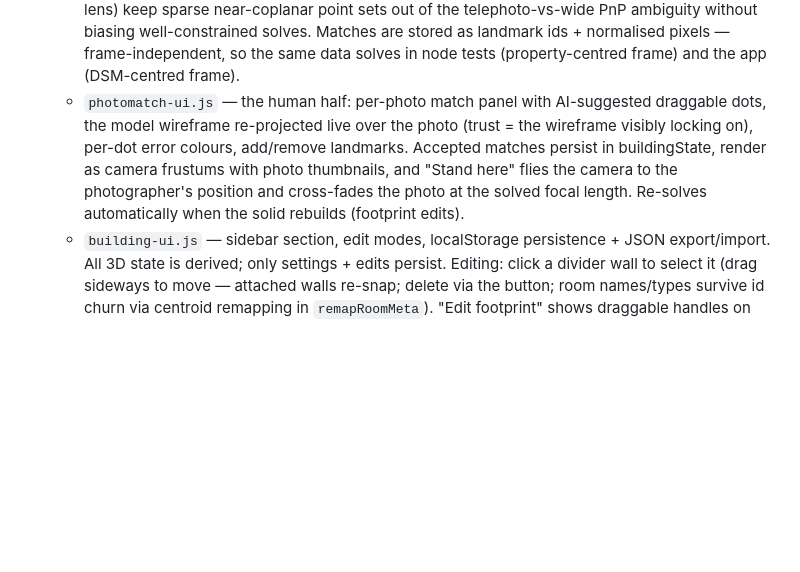
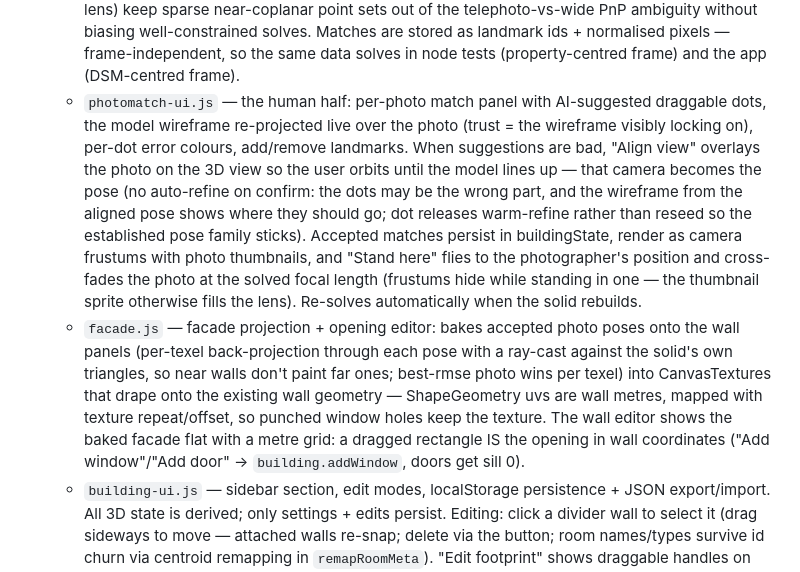
Before and after one commit to octopus-energy/kelp-3d-experiments, a Markdown page: solar-visualiser/CLAUDE.md, the part around the change. Rendered like a GitHub page; blank space fills up the shorter version.

```diff
--- a/solar-visualiser/CLAUDE.md
+++ b/solar-visualiser/CLAUDE.md
@@ -37,7 +37,8 @@ Load order is dependency order — see `<script>` tags in `index.html`. Don't re
   - `openings.js` — windows (real holes in wall panels + glass + frame) and radiators, in wall-local (u, v) coords.
   - `gallery.js` — property-photo gallery (thumbnail grid + lightbox) for the ASHP sidebar; reads IMAGE_DATA only.
   - `photomatch.js` — camera-pose recovery for exterior photos (pure, node-testable): named landmarks derived from the solid (eave/ground corners keyed on cluster ids, gable apexes, ridge ends), a pinhole solver (Levenberg–Marquardt over position/rotation/focal from multiple seeds) and wireframe projection. Deadband priors (level camera, person/pole height, normal-to-wide lens) keep sparse near-coplanar point sets out of the telephoto-vs-wide PnP ambiguity without biasing well-constrained solves. Matches are stored as landmark ids + normalised pixels — frame-independent, so the same data solves in node tests (property-centred frame) and the app (DSM-centred frame).
-  - `photomatch-ui.js` — the human half: per-photo match panel with AI-suggested draggable dots, the model wireframe re-projected live over the photo (trust = the wireframe visibly locking on), per-dot error colours, add/remove landmarks. Accepted matches persist in buildingState, render as camera frustums with photo thumbnails, and "Stand here" flies the camera to the photographer's position and cross-fades the photo at the solved focal length. Re-solves automatically when the solid rebuilds (footprint edits).
+  - `photomatch-ui.js` — the human half: per-photo match panel with AI-suggested draggable dots, the model wireframe re-projected live over the photo (trust = the wireframe visibly locking on), per-dot error colours, add/remove landmarks. When suggestions are bad, "Align view" overlays the photo on the 3D view so the user orbits until the model lines up — that camera becomes the pose (no auto-refine on confirm: the dots may be the wrong part, and the wireframe from the aligned pose shows where they should go; dot releases warm-refine rather than reseed so the established pose family sticks). Accepted matches persist in buildingState, render as camera frustums with photo thumbnails, and "Stand here" flies to the photographer's position and cross-fades the photo at the solved focal length (frustums hide while standing in one — the thumbnail sprite otherwise fills the lens). Re-solves automatically when the solid rebuilds.
+  - `facade.js` — facade projection + opening editor: bakes accepted photo poses onto the wall panels (per-texel back-projection through each pose with a ray-cast against the solid's own triangles, so near walls don't paint far ones; best-rmse photo wins per texel) into CanvasTextures that drape onto the existing wall geometry — ShapeGeometry uvs are wall metres, mapped with texture repeat/offset, so punched window holes keep the texture. The wall editor shows the baked facade flat with a metre grid: a dragged rectangle IS the opening in wall coordinates ("Add window"/"Add door" → `building.addWindow`, doors get sill 0).
   - `building-ui.js` — sidebar section, edit modes, localStorage persistence + JSON export/import. All 3D state is derived; only settings + edits persist. Editing: click a divider wall to select it (drag sideways to move — attached walls re-snap; delete via the button; room names/types survive id churn via centroid remapping in `remapRoomMeta`). "Edit footprint" shows draggable handles on the main loop's vertices; committed drags persist as `state.footprintOffsets` (per-vertex [dx, dz], invalidated if the regularised vertex count changes) and rebuild the whole chain — solid → floors → rooms (refit) → openings (rebind). Neighbour edges axis-snap during the drag so the footprint stays square.
 - `js/interactions.js` — hover tooltips + camera fly-to animation.
 - `js/ui-controls.js` — sidebar toggle/slider bindings.
```
Also changed, not shown: README.md (+2 -1 lines).
